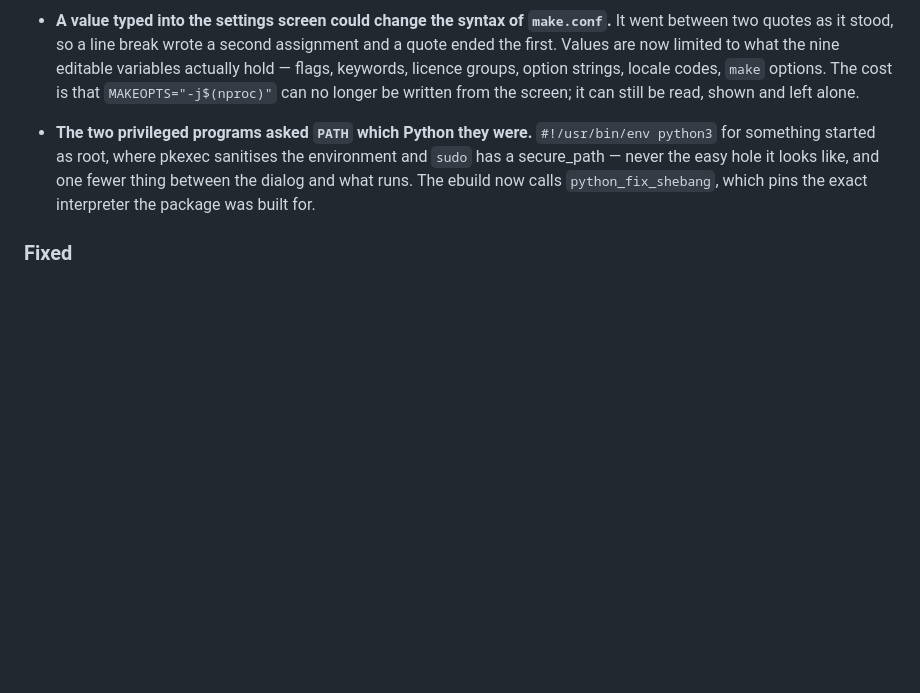
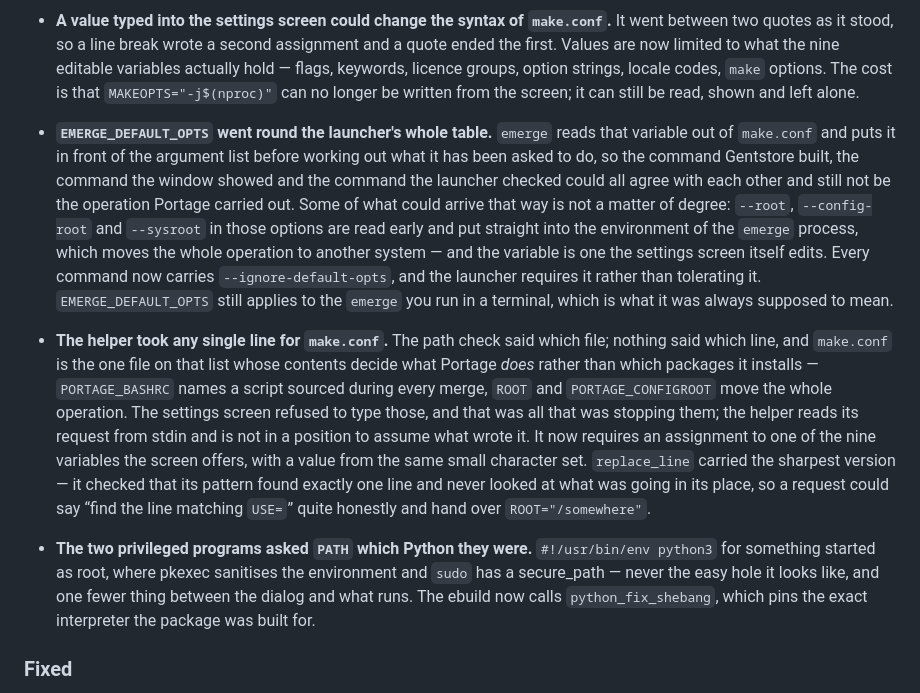
Before and after one commit to JamJan05/GentStore, a Markdown page: CHANGELOG.md, the part around the change. GitHub-like rendering; blank space fills up the shorter version.

```diff
--- a/CHANGELOG.md
+++ b/CHANGELOG.md
@@ -59,6 +59,29 @@ tag was made.
   keywords, licence groups, option strings, locale codes, `make` options. The cost is that
   `MAKEOPTS="-j$(nproc)"` can no longer be written from the screen; it can still be read, shown
   and left alone.
+
+- **`EMERGE_DEFAULT_OPTS` went round the launcher's whole table.** `emerge` reads that variable
+  out of `make.conf` and puts it in front of the argument list before working out what it has
+  been asked to do, so the command Gentstore built, the command the window showed and the
+  command the launcher checked could all agree with each other and still not be the operation
+  Portage carried out. Some of what could arrive that way is not a matter of degree: `--root`,
+  `--config-root` and `--sysroot` in those options are read early and put straight into the
+  environment of the `emerge` process, which moves the whole operation to another system — and
+  the variable is one the settings screen itself edits. Every command now carries
+  `--ignore-default-opts`, and the launcher requires it rather than tolerating it.
+  `EMERGE_DEFAULT_OPTS` still applies to the `emerge` you run in a terminal, which is what it
+  was always supposed to mean.
+
+- **The helper took any single line for `make.conf`.** The path check said which file; nothing
+  said which line, and `make.conf` is the one file on that list whose contents decide what
+  Portage *does* rather than which packages it installs — `PORTAGE_BASHRC` names a script
+  sourced during every merge, `ROOT` and `PORTAGE_CONFIGROOT` move the whole operation. The
+  settings screen refused to type those, and that was all that was stopping them; the helper
+  reads its request from stdin and is not in a position to assume what wrote it. It now requires
+  an assignment to one of the nine variables the screen offers, with a value from the same small
+  character set. `replace_line` carried the sharpest version — it checked that its pattern found
+  exactly one line and never looked at what was going in its place, so a request could say “find
+  the line matching `USE=`” quite honestly and hand over `ROOT="/somewhere"`.
 
 - **The two privileged programs asked `PATH` which Python they were.** `#!/usr/bin/env python3`
   for something started as root, where pkexec sanitises the environment and `sudo` has a
```
Also changed, not shown: Docs/04-privileges.md (+51 -2 lines).
